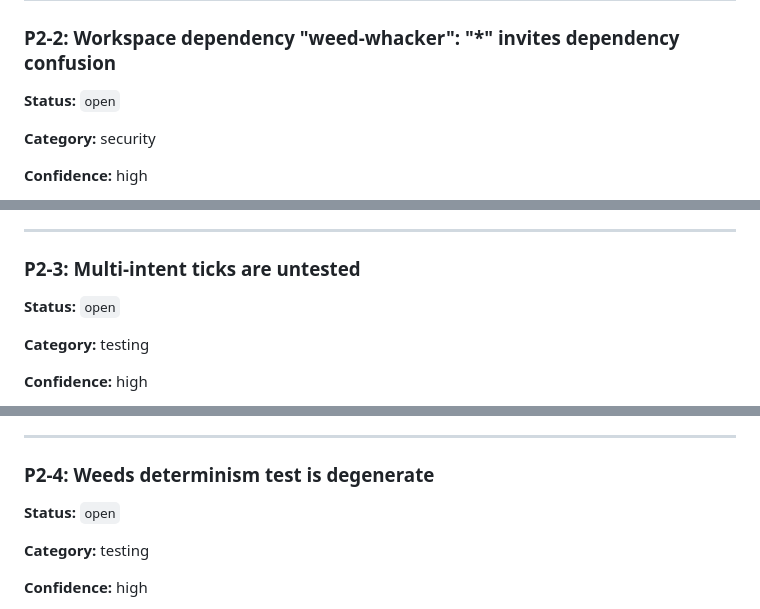
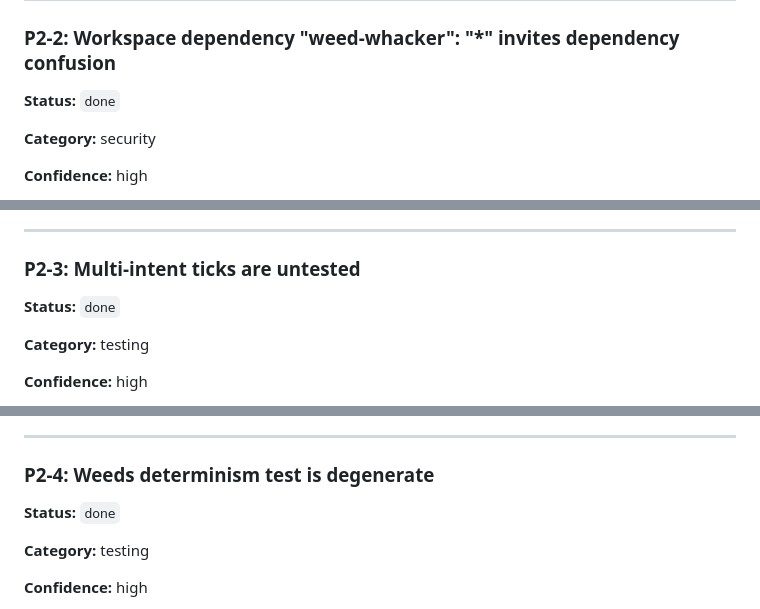
Before and after one commit to HagenFritz/itshagennothagen, a Markdown page: docs/reviews/2026-07-03-001-feat-weed-whacker-sim-core-review.md, 3 parts joined by grey strips. Rendered like a GitHub page.

```diff
--- a/docs/reviews/2026-07-03-001-feat-weed-whacker-sim-core-review.md
+++ b/docs/reviews/2026-07-03-001-feat-weed-whacker-sim-core-review.md
@@ -211,7 +211,7 @@ the shell's keymap. One test: unknown dir is a no-op.
 
 ### P2-2: Workspace dependency "weed-whacker": "\*" invites dependency confusion
 
-**Status:** `open`
+**Status:** `done`
 
 **Category:** security
 
@@ -241,7 +241,7 @@ Run npm install once to update the lockfile.
 
 ### P2-3: Multi-intent ticks are untested
 
-**Status:** `open`
+**Status:** `done`
 
 **Category:** testing
 
@@ -271,7 +271,7 @@ include a buy in the same array.
 
 ### P2-4: Weeds determinism test is degenerate
 
-**Status:** `open`
+**Status:** `done`
 
 **Category:** testing
 
```
Also changed, not shown: other parts of docs/reviews/2026-07-03-001-feat-weed-whacker-sim-core-review.md (+21 -21 lines).
